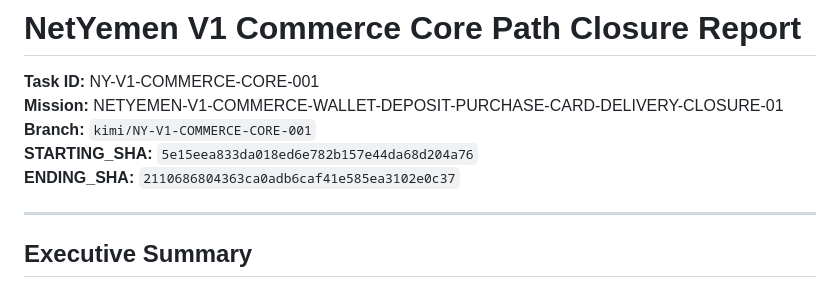
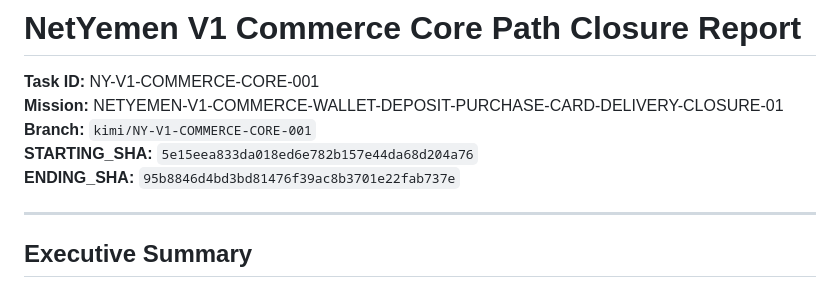
Before and after one commit to msorori-mh/NetYemen, a Markdown page: docs/reports/NY-V1-COMMERCE-CORE-001-KIMI-REPORT.md, the part around the change. GitHub-like rendering.

Commit message:
docs(report): set final ending sha for commerce core closure
Task ID: NY-V1-COMMERCE-CORE-001

```diff
--- a/docs/reports/NY-V1-COMMERCE-CORE-001-KIMI-REPORT.md
+++ b/docs/reports/NY-V1-COMMERCE-CORE-001-KIMI-REPORT.md
@@ -4,7 +4,7 @@
 **Mission:** NETYEMEN-V1-COMMERCE-WALLET-DEPOSIT-PURCHASE-CARD-DELIVERY-CLOSURE-01
 **Branch:** `kimi/NY-V1-COMMERCE-CORE-001`
 **STARTING_SHA:** `5e15eea833da018ed6e782b157e44da68d204a76`
-**ENDING_SHA:** `2110686804363ca0adb6caf41e585ea3102e0c37`
+**ENDING_SHA:** `95b8846d4bd3bd81476f39ac8b3701e22fab737e`
 
 ---
 
```
